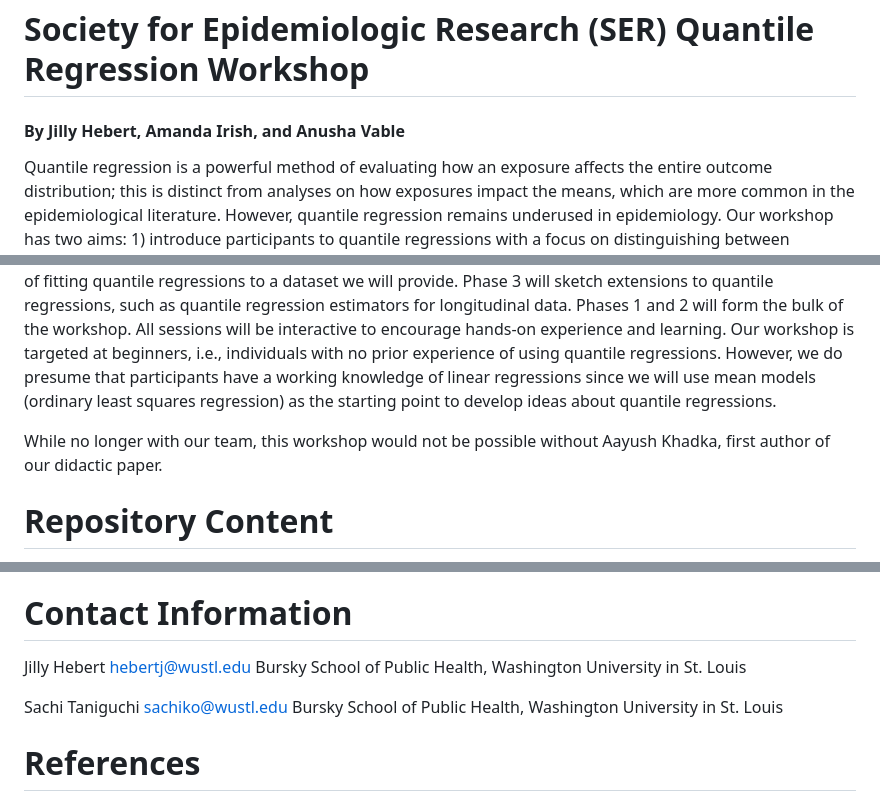
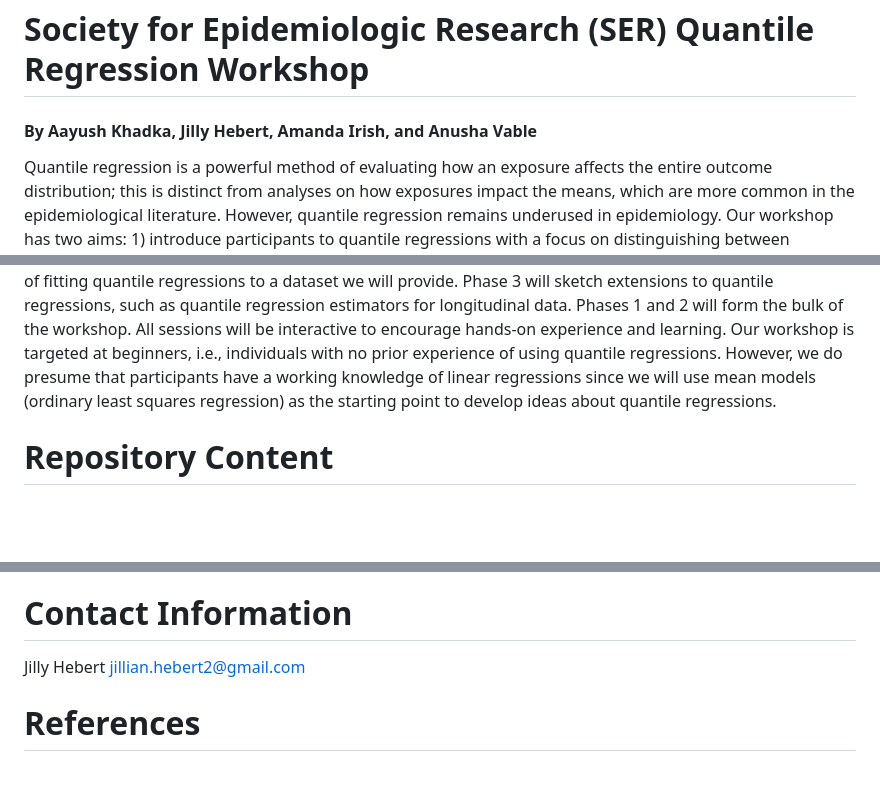
Before and after one commit to VabLab/Quantile-Regression-Workshop, a Markdown page: README.md, 3 parts joined by grey strips. GitHub-like rendering; blank space fills up the shorter version.

```diff
--- a/README.md
+++ b/README.md
@@ -1,9 +1,7 @@
 # Society for Epidemiologic Research (SER) Quantile Regression Workshop
-#### By Jilly Hebert, Amanda Irish, and Anusha Vable
+#### By Aayush Khadka, Jilly Hebert, Amanda Irish, and Anusha Vable
 
 Quantile regression is a powerful method of evaluating how an exposure affects the entire outcome distribution; this is distinct from analyses on how exposures impact the means, which are more common in the epidemiological literature. However, quantile regression remains underused in epidemiology. Our workshop has two aims: 1) introduce participants to quantile regressions with a focus on distinguishing between estimators targeted at the conditional versus marginal outcome distribution; and 2) equip participants to conduct quantile regression analyses in statistical packages such as R or Stata. Our workshop has three phases. Phase 1 will be theoretically oriented and will provide participants with knowledge of quantile regression theory. Phase 2 will be empirically oriented and will provide participants with hands-on experience of fitting quantile regressions to a dataset we will provide. Phase 3 will sketch extensions to quantile regressions, such as quantile regression estimators for longitudinal data. Phases 1 and 2 will form the bulk of the workshop. All sessions will be interactive to encourage hands-on experience and learning. Our workshop is targeted at beginners, i.e., individuals with no prior experience of using quantile regressions. However, we do presume that participants have a working knowledge of linear regressions since we will use mean models (ordinary least squares regression) as the starting point to develop ideas about quantile regressions.
-
-While no longer with our team, this workshop would not be possible without Aayush Khadka, first author of our didactic paper.
 
 
 # Repository Content
@@ -25,11 +23,7 @@ Note that no datasets will be made available on this repository due to data usag
 
 # Contact Information
 
-Jilly Hebert hebertj@wustl.edu
-Bursky School of Public Health, Washington University in St. Louis
-
-Sachi Taniguchi sachiko@wustl.edu
-Bursky School of Public Health, Washington University in St. Louis
+Jilly Hebert jillian.hebert2@gmail.com
 
 
 # References
```
